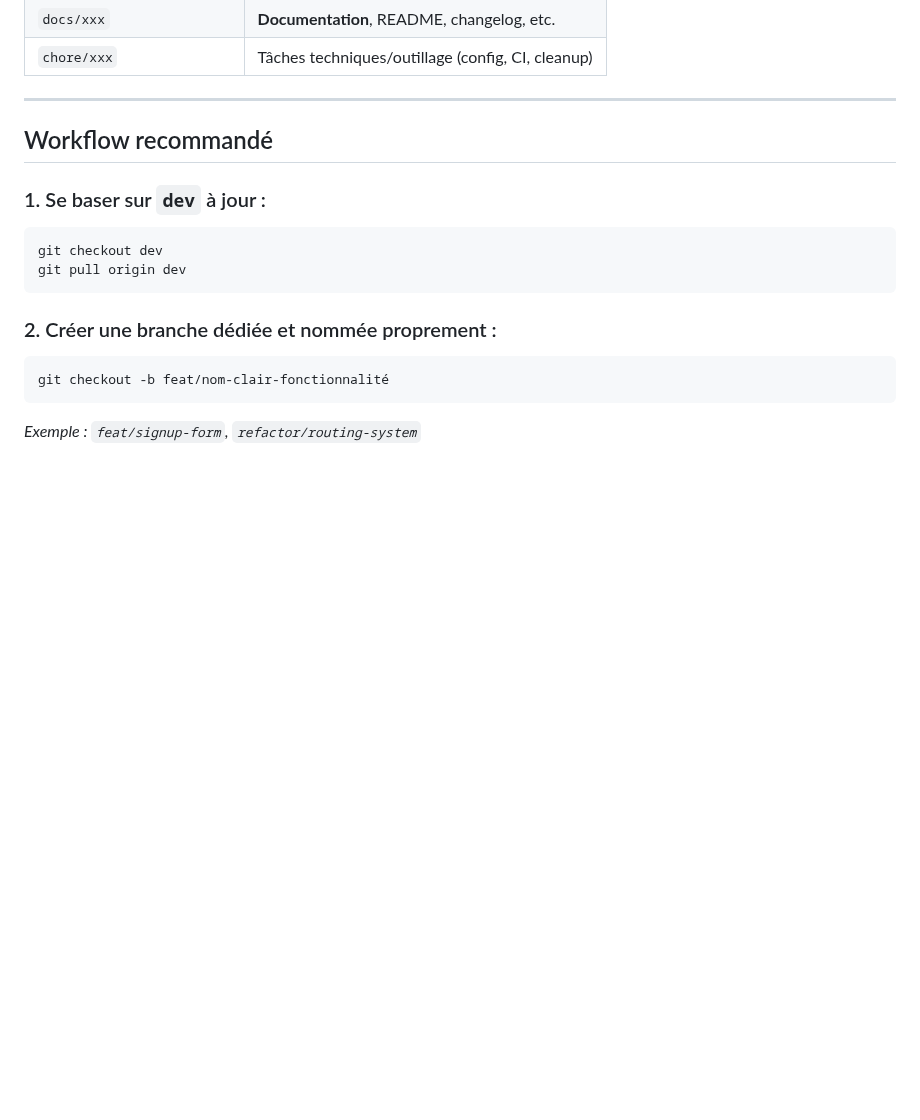
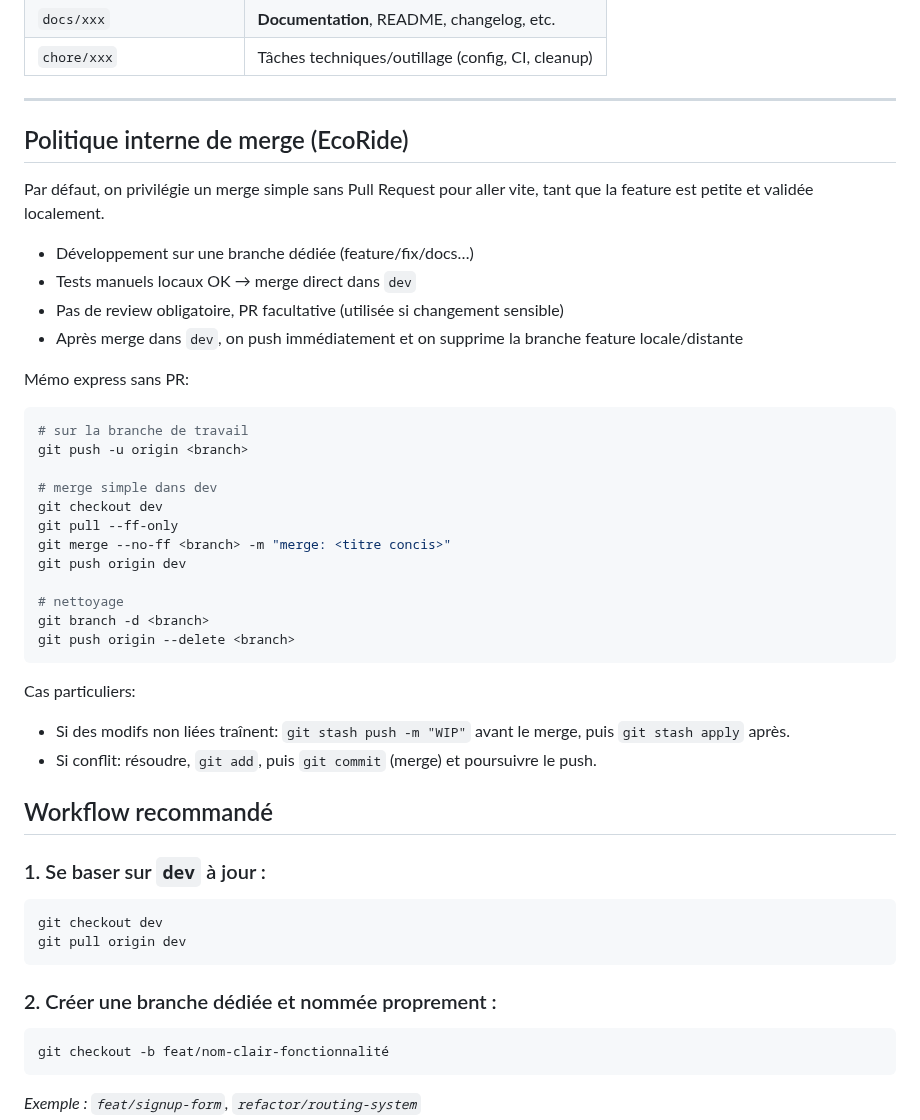
Before and after one commit to Guillaume0402/ecoride, a Markdown page: documentation/git-strategie.md, the part around one of its changes. GitHub-like rendering; blank space fills up the shorter version.

Commit message:
docs(git): add internal simple-merge policy (no-PR by default) + quick commands memo

````diff
--- a/documentation/git-strategie.md
+++ b/documentation/git-strategie.md
@@ -21,6 +21,37 @@ Assurer un développement clair, organisé et conforme aux **bonnes pratiques de
 | `chore/xxx`                 | Tâches techniques/outillage (config, CI, cleanup)    |
 
 ---
+
+## Politique interne de merge (EcoRide)
+
+Par défaut, on privilégie un merge simple sans Pull Request pour aller vite, tant que la feature est petite et validée localement.
+
+- Développement sur une branche dédiée (feature/fix/docs…)
+- Tests manuels locaux OK → merge direct dans `dev`
+- Pas de review obligatoire, PR facultative (utilisée si changement sensible)
+- Après merge dans `dev`, on push immédiatement et on supprime la branche feature locale/distante
+
+Mémo express sans PR:
+
+```bash
+# sur la branche de travail
+git push -u origin <branch>
+
+# merge simple dans dev
+git checkout dev
+git pull --ff-only
+git merge --no-ff <branch> -m "merge: <titre concis>"
+git push origin dev
+
+# nettoyage
+git branch -d <branch>
+git push origin --delete <branch>
+```
+
+Cas particuliers:
+
+- Si des modifs non liées traînent: `git stash push -m "WIP"` avant le merge, puis `git stash apply` après.
+- Si conflit: résoudre, `git add`, puis `git commit` (merge) et poursuivre le push.
 
 ## Workflow recommandé
 
````
Also changed, not shown: other parts of documentation/git-strategie.md (+8 -6 lines).
